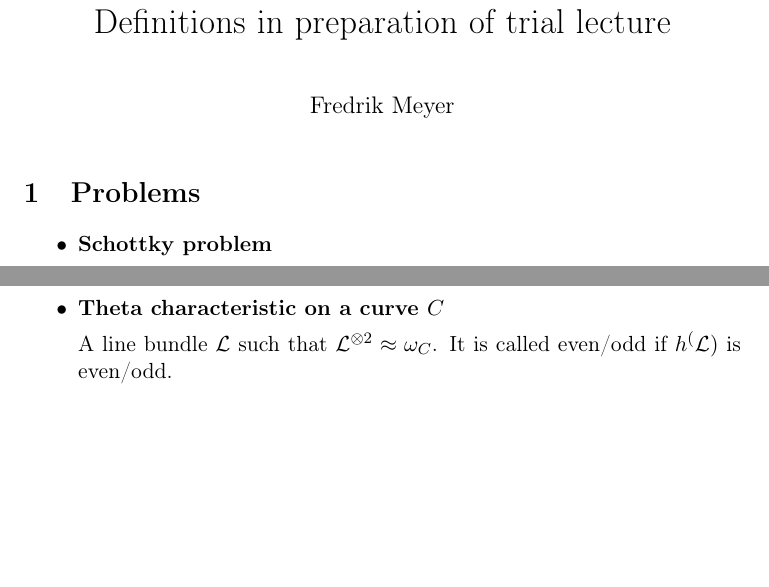
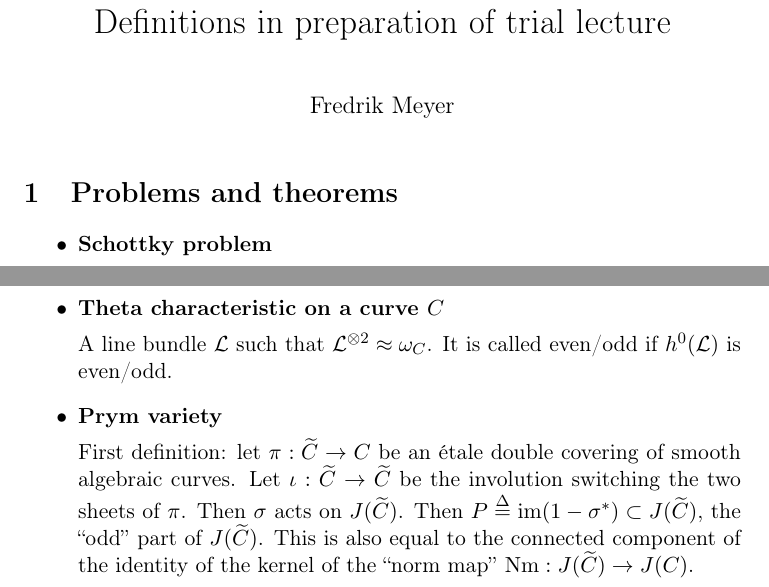
Before and after one commit to FredrikMeyer/JoinOfHexagonsAndCalabiYauThreefolds, a LaTeX document (triallecture/definitions.tex): two parts of pages 1 and 2 of 2, joined at a grey line, cut so that both start at the same text, the shorter picture padded with empty space. Compiled offline with pdfLaTeX.

Commit message:
Add trial lecture

```diff
--- a/triallecture/definitions.tex
+++ b/triallecture/definitions.tex
@@ -1,5 +1,5 @@
 \documentclass[11pt, english]{article}
-\usepackage[latin1]{inputenc}
+\usepackage[utf8]{inputenc}
 \usepackage[T1]{fontenc}
 \usepackage[english]{babel}   % S P R A A K
 
@@ -20,7 +20,7 @@
 \begin{document}
 \maketitle
 
-\section{Problems}
+\section{Problems and theorems}
 
 \begin{itemize}
 	\item \textbf{Schottky problem}
@@ -53,7 +53,10 @@
 	The \textbf{Abel-Jacobi theorem} states that this map is is well-defined and an isomorphism.
 	\item \textbf{Theta characteristic on a curve $C$}
 
-	A line bundle $\mathcal L$ such that $\mathcal L^{\otimes 2} \approx \omega_C$. It is called even/odd if $h^(\mathcal L)$ is even/odd.
+	A line bundle $\mathcal L$ such that $\mathcal L^{\otimes 2} \approx \omega_C$. It is called even/odd if $h^0(\mathcal L)$ is even/odd.
+	\item \textbf{Prym variety}
+
+	First definition: let $\pi: \widetilde C \to C$ be an étale double covering of smooth algebraic curves. Let $\iota: \widetilde C \to \widetilde C$ be the involution switching the two sheets of $\pi$. Then $\sigma$ acts on $J(\widetilde C)$. Then $P \stackrel \Delta = \mathrm{im}(1-\sigma^\ast) \subset J(\widetilde C)$, the ``odd'' part of $J(\widetilde C)$. This is also equal to the connected component of the identity of the kernel of the ``norm map'' $\mathrm {Nm}:J(\widetilde C) \to J(C)$.
 \end{itemize}
 
 
```
